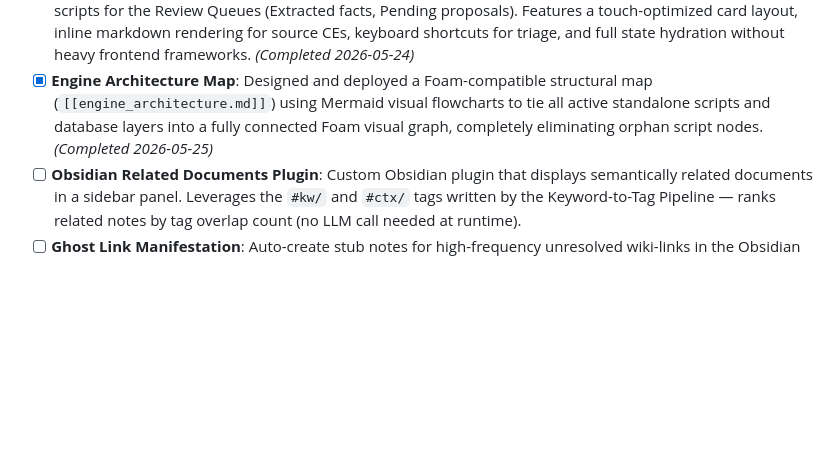
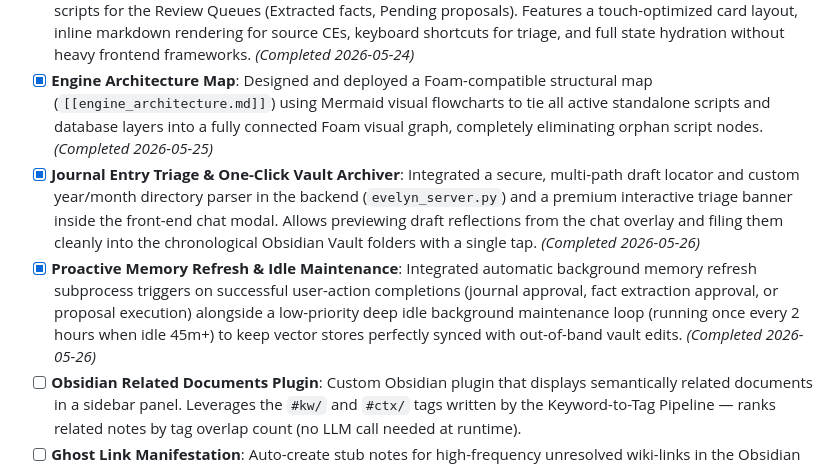
Before and after one commit to Rathius-Saranoth/Evelyn-Engine, a Markdown page: ROADMAP.md, the part around the change. Rendered like a GitHub page; blank space fills up the shorter version.

Commit message:
Docs: Update ROADMAP.md with completed Journal Archiver & Proactive Memory Refresher milestones

```diff
--- a/ROADMAP.md
+++ b/ROADMAP.md
@@ -111,6 +111,8 @@ This is the primary source of truth for project progress. AI agents MUST update
 - [x] **Upgraded Tool Badges & UI Viewers**: Leveraged the `tool_metadata` column to turn all write-tool badges into interactive elements. Provided clickable links or inline UI modals for *all* outputs: viewing generated images and reading newly created journal entries directly in the chat UI without opening Obsidian. *(Completed 2026-05-24)*
 - [x] **Developer Web UI**: Built a dedicated browser-based interface (`dev.html`) for tool access, replacing terminal scripts for the Review Queues (Extracted facts, Pending proposals). Features a touch-optimized card layout, inline markdown rendering for source CEs, keyboard shortcuts for triage, and full state hydration without heavy frontend frameworks. *(Completed 2026-05-24)*
 - [x] **Engine Architecture Map**: Designed and deployed a Foam-compatible structural map (`[[engine_architecture.md]]`) using Mermaid visual flowcharts to tie all active standalone scripts and database layers into a fully connected Foam visual graph, completely eliminating orphan script nodes. *(Completed 2026-05-25)*
+- [x] **Journal Entry Triage & One-Click Vault Archiver**: Integrated a secure, multi-path draft locator and custom year/month directory parser in the backend (`evelyn_server.py`) and a premium interactive triage banner inside the front-end chat modal. Allows previewing draft reflections from the chat overlay and filing them cleanly into the chronological Obsidian Vault folders with a single tap. *(Completed 2026-05-26)*
+- [x] **Proactive Memory Refresh & Idle Maintenance**: Integrated automatic background memory refresh subprocess triggers on successful user-action completions (journal approval, fact extraction approval, or proposal execution) alongside a low-priority deep idle background maintenance loop (running once every 2 hours when idle 45m+) to keep vector stores perfectly synced with out-of-band vault edits. *(Completed 2026-05-26)*
 - [ ] **Obsidian Related Documents Plugin**: Custom Obsidian plugin that displays semantically related documents in a sidebar panel. Leverages the `#kw/` and `#ctx/` tags written by the Keyword-to-Tag Pipeline — ranks related notes by tag overlap count (no LLM call needed at runtime).
 - [ ] **Ghost Link Manifestation**: Auto-create stub notes for high-frequency unresolved wiki-links in the Obsidian vault. When the Fact Extraction pipeline identifies entities that match existing ghost links (tracked by `ghost_link_counter.py`), generate a templated stub note with auto-extracted context.
 
```
